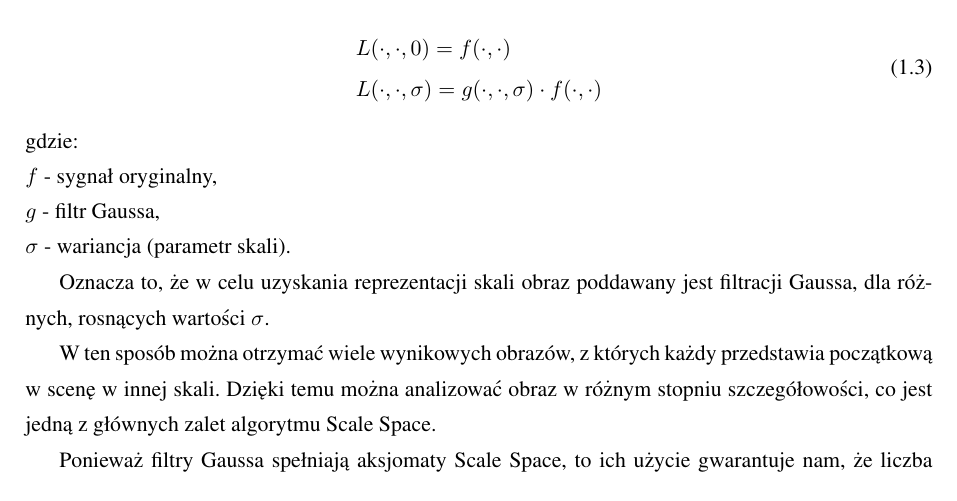
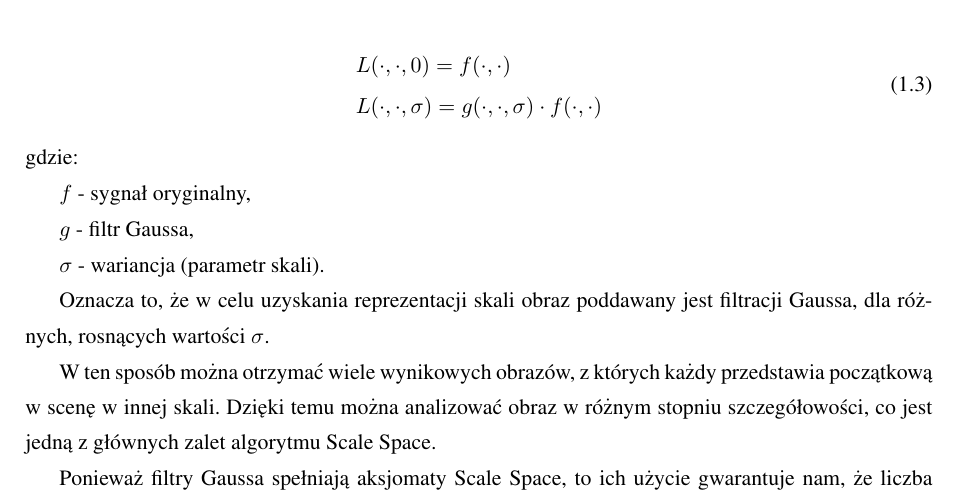
Before and after one commit to kn65op/Mag, a LaTeX thesis (praca.tex, which reads wstep.tex): part of page 8 of 17, cut so that both start at the same text. Compiled offline with pdfLaTeX.

Commit message:
reszta poprawek z pierwszego

```diff
--- a/wstep.tex
+++ b/wstep.tex
@@ -93,9 +93,12 @@ Reprezentacja skali dla sygnałów ciągłych dwuwymiarowych (np. obrazów) pows
 & L(\cdot,\cdot,\sigma) = g(\cdot,\cdot,\sigma)\cdot f(\cdot,\cdot)
 \end{split}
 \end{equation}
-gdzie:\\
-$ f $ - sygnał oryginalny, \\
-$ g $ - filtr Gaussa, \\
+gdzie:
+
+$ f $ - sygnał oryginalny,
+
+$ g $ - filtr Gaussa,
+
 $ \sigma $ - wariancja (parametr skali).
 
 Oznacza to, że w celu uzyskania reprezentacji skali obraz poddawany jest filtracji Gaussa, dla różnych, rosnących wartości $ \sigma $.
```
